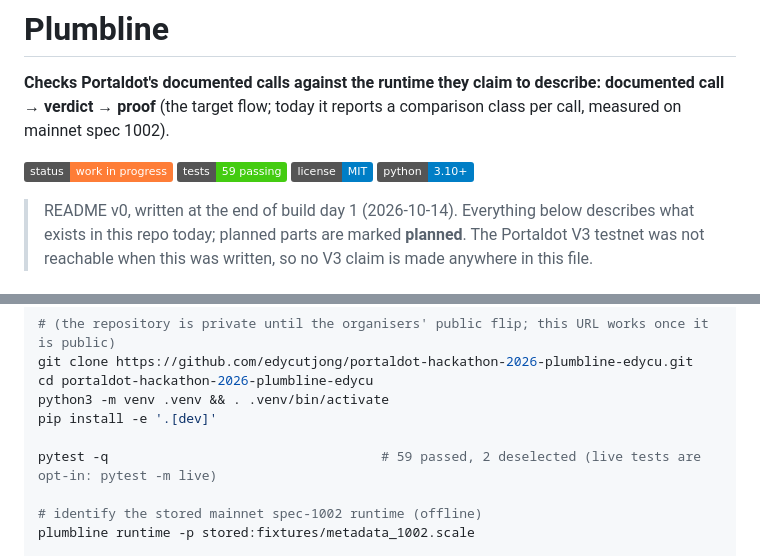
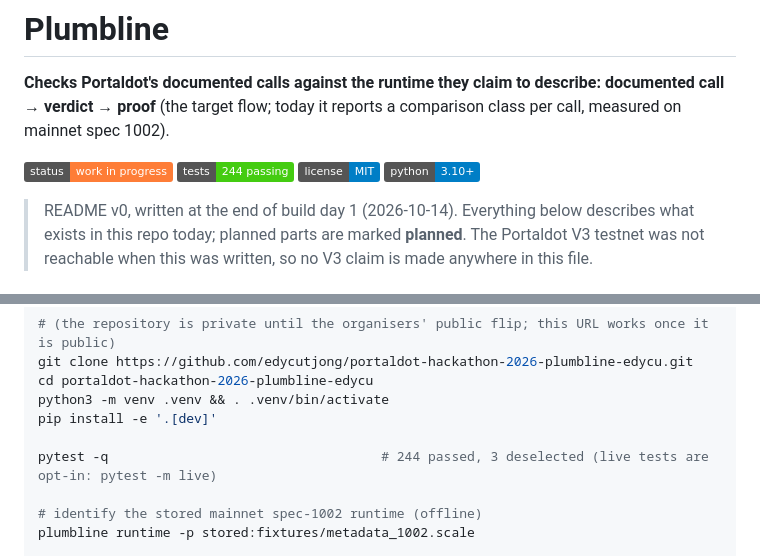
Before and after one commit to edycutjong/portaldot-hackathon-2026-plumbline-edycu, a Markdown page: README.md, 2 parts joined by grey strips. Drawn GitHub-style; badges without logos.

```diff
--- a/README.md
+++ b/README.md
@@ -3,7 +3,7 @@
 **Checks Portaldot's documented calls against the runtime they claim to describe: documented call → verdict → proof** (the target flow; today it reports a comparison class per call, measured on mainnet spec 1002).
 
 ![status](https://img.shields.io/badge/status-work%20in%20progress-orange)
-![tests](https://img.shields.io/badge/tests-59%20passing-brightgreen)
+![tests](https://img.shields.io/badge/tests-244%20passing-brightgreen)
 ![license](https://img.shields.io/badge/license-MIT-blue)
 ![python](https://img.shields.io/badge/python-3.10%2B-blue)
 
@@ -110,7 +114,7 @@ cd portaldot-hackathon-2026-plumbline-edycu
 python3 -m venv .venv && . .venv/bin/activate
 pip install -e '.[dev]'
 
-pytest -q                                   # 59 passed, 2 deselected (live tests are opt-in: pytest -m live)
+pytest -q                                   # 244 passed, 3 deselected (live tests are opt-in: pytest -m live)
 
 # identify the stored mainnet spec-1002 runtime (offline)
 plumbline runtime -p stored:fixtures/metadata_1002.scale
```
Also changed, not shown: other parts of README.md (+13 -9 lines).
